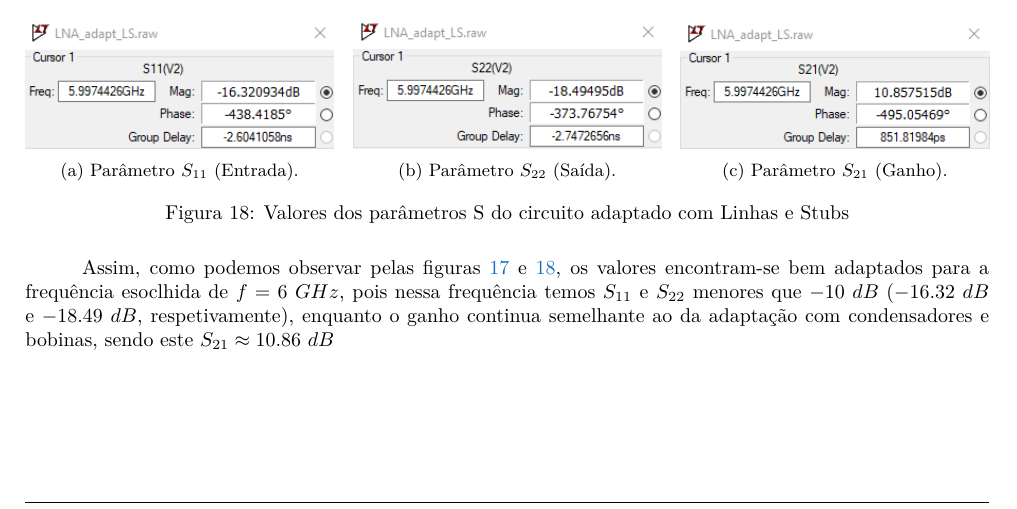
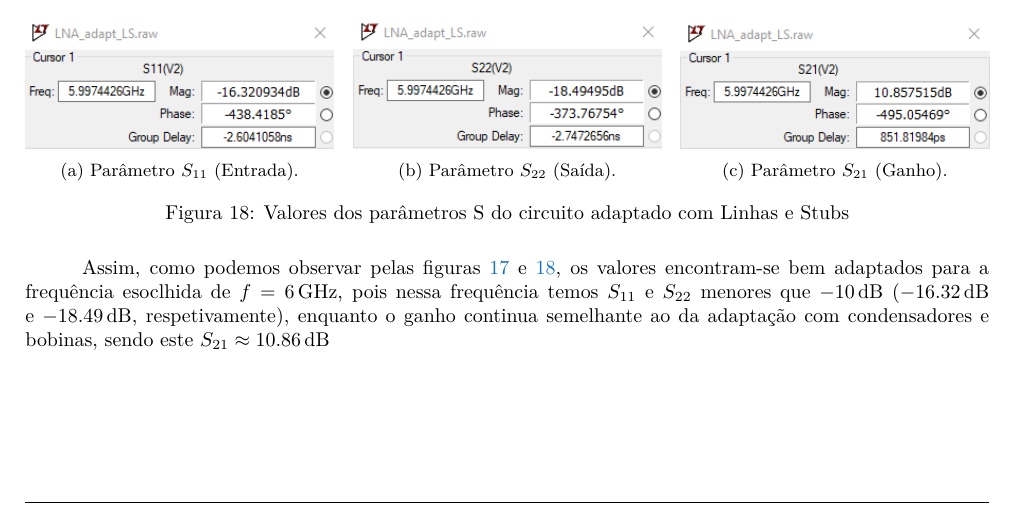
Before and after one commit to delmontjosemaria/ElectronicsMEEC2526, a LaTeX document (erf/Lab/labFinal/Report/main.tex, which reads erf/Lab/labFinal/Report/desenvolvimento.tex): part of page 16 of 19, cut so that both start at the same text. Compiled offline with pdfLaTeX.

Commit message:
nem sei o que mudou

```diff
--- a/erf/Lab/labFinal/Report/desenvolvimento.tex
+++ b/erf/Lab/labFinal/Report/desenvolvimento.tex
@@ -454,9 +454,9 @@ Calculando os atrasos $T_d$ para colocar na análise, obtemos os seguintes valor
 
 
 Assim, como podemos observar pelas figuras \ref{fig:LTspice_LS_s} e \ref{fig:valores_s_ls_ltspice}, os valores encontram-se
-bem adaptados para a frequência esoclhida de $f = 6~GHz$, pois nessa frequência temos $S_{11}$ e $S_{22}$ menores que $-10~dB$
-($-16.32~dB$ e $-18.49~dB$, respetivamente), enquanto o ganho continua semelhante ao da adaptação com condensadores e bobinas,
-sendo este $S_{21} \approx 10.86~dB$
+bem adaptados para a frequência esoclhida de $f = 6\,\text{GHz}$, pois nessa frequência temos $S_{11}$ e $S_{22}$ menores que $-10\,\text{dB}$
+($-16.32\,\text{dB}$ e $-18.49\,\text{dB}$, respetivamente), enquanto o ganho continua semelhante ao da adaptação com condensadores e bobinas,
+sendo este $S_{21} \approx 10.86\,\text{dB}$
 
 
 
```
Also changed, not shown: erf/Lab/labFinal/Report/main.pdf, 3 other files.
